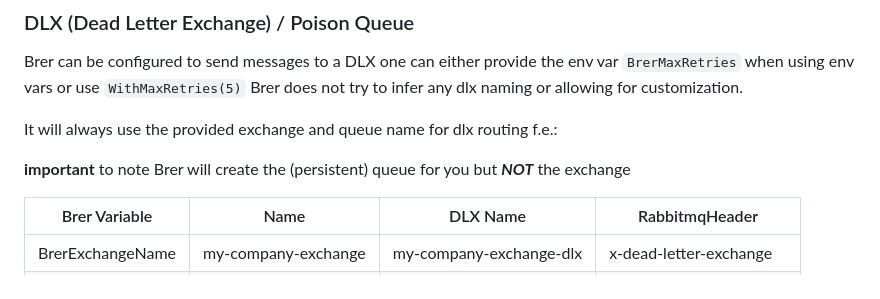
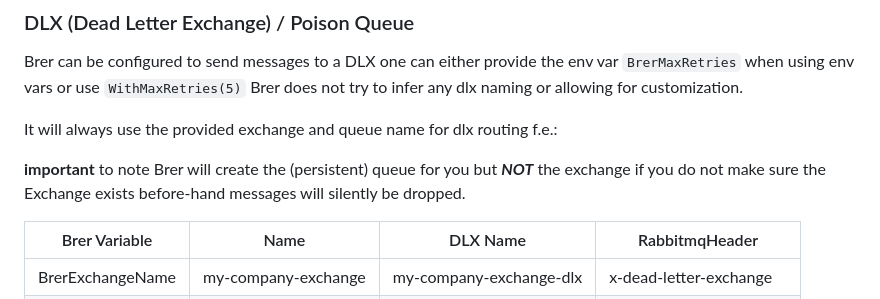
Before and after one commit to karmalegend/Brer, a Markdown page: README.md, the part around the change. GitHub-like rendering.

Commit message:
Clarify exchange creation responsibility in README
Update README to specify that Brer creates the queue automatically but does not create the exchange. Added a note that messages will be dropped if the exchange doesn't exist beforehand.

```diff
--- a/README.md
+++ b/README.md
@@ -145,7 +145,8 @@
 
 It will always use the provided exchange and queue name for dlx routing f.e.:
 
-**important** to note Brer will create the (persistent) queue for you but __*NOT*__ the exchange
+**important** to note Brer will create the (persistent) queue for you but __*NOT*__ the exchange if you do not make sure
+the Exchange exists before-hand messages will silently be dropped.
 
 | Brer Variable    | Name                | DLX Name                | RabbitmqHeader            |
 |------------------|---------------------|-------------------------|---------------------------|
```
